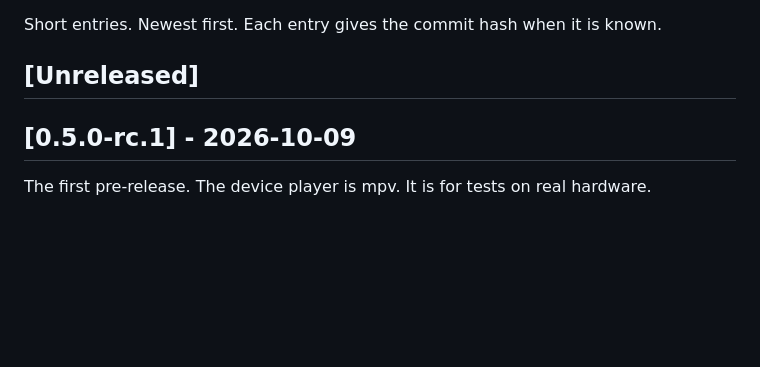
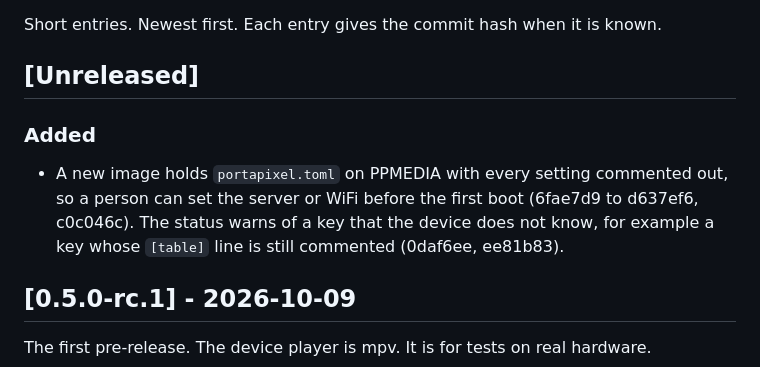
Before and after one commit to ethanpil/portapixel, a Markdown page: CHANGELOG.md, the part around the change. GitHub-like rendering; blank space fills up the shorter version.

Commit message:
Record the settings file on PPMEDIA in the changelog
Co-Authored-By: Claude Opus 5.5 <noreply@anthropic.com>

```diff
--- a/CHANGELOG.md
+++ b/CHANGELOG.md
@@ -3,6 +3,10 @@
 Short entries. Newest first. Each entry gives the commit hash when it is known.
 
 ## [Unreleased]
+
+### Added
+
+- A new image holds `portapixel.toml` on PPMEDIA with every setting commented out, so a person can set the server or WiFi before the first boot (6fae7d9 to d637ef6, c0c046c). The status warns of a key that the device does not know, for example a key whose `[table]` line is still commented (0daf6ee, ee81b83).
 
 ## [0.5.0-rc.1] - 2026-10-09
 
```
